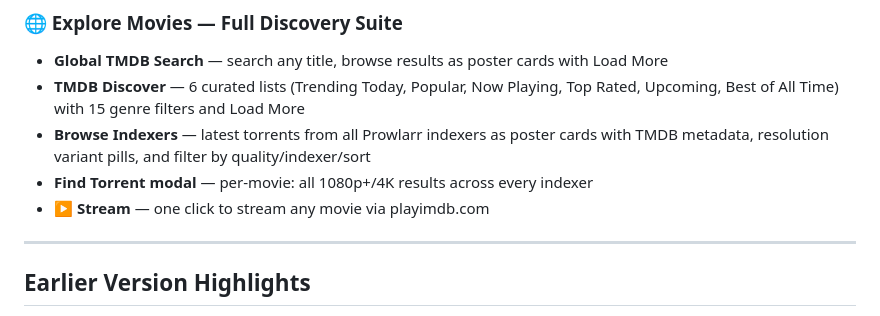
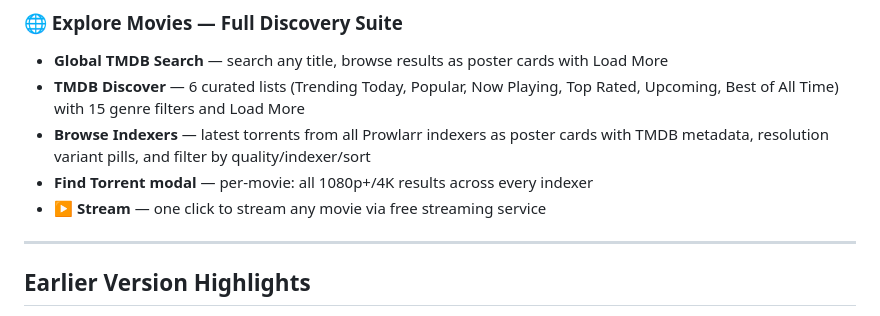
Before and after one commit to dantebagera/cinema-paradiso, a Markdown page: README.md, the part around the change. GitHub-like rendering.

Commit message:
Update streaming service link in README

```diff
--- a/README.md
+++ b/README.md
@@ -110,7 +110,7 @@ A new full-screen panel powered by your local Ollama installation:
 - **TMDB Discover** — 6 curated lists (Trending Today, Popular, Now Playing, Top Rated, Upcoming, Best of All Time) with 15 genre filters and Load More
 - **Browse Indexers** — latest torrents from all Prowlarr indexers as poster cards with TMDB metadata, resolution variant pills, and filter by quality/indexer/sort
 - **Find Torrent modal** — per-movie: all 1080p+/4K results across every indexer
-- **▶ Stream** — one click to stream any movie via playimdb.com
+- **▶ Stream** — one click to stream any movie via free streaming service
 
 ---
 
```
